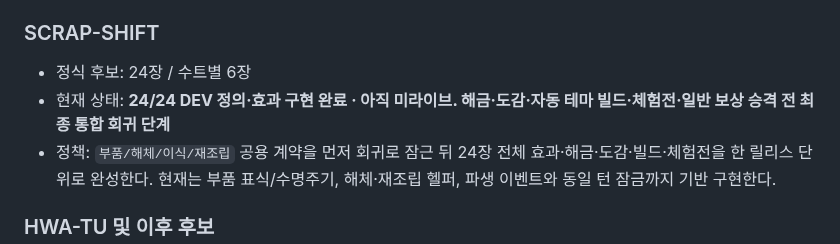
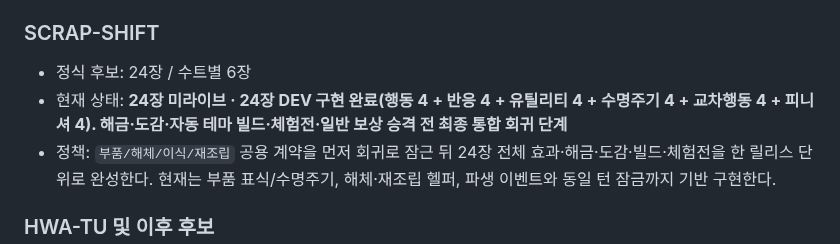
Before and after one commit to EpicenterGUY/rummy-dual, a Markdown page: docs/THEME_FULL_POOL_PLAN.md, the part around the change. GitHub-like rendering.

Commit message:
docs: normalize SCRAP-SHIFT DEV phase status

```diff
--- a/docs/THEME_FULL_POOL_PLAN.md
+++ b/docs/THEME_FULL_POOL_PLAN.md
@@ -170,7 +170,7 @@ Status: ACTIVE IMPLEMENTATION POLICY
 ### SCRAP-SHIFT
 
 - 정식 후보: 24장 / 수트별 6장
-- 현재 상태: **24/24 DEV 정의·효과 구현 완료 · 아직 미라이브. 해금·도감·자동 테마 빌드·체험전·일반 보상 승격 전 최종 통합 회귀 단계**
+- 현재 상태: **24장 미라이브 · 24장 DEV 구현 완료(행동 4 + 반응 4 + 유틸리티 4 + 수명주기 4 + 교차행동 4 + 피니셔 4). 해금·도감·자동 테마 빌드·체험전·일반 보상 승격 전 최종 통합 회귀 단계**
 - 정책: `부품/해체/이식/재조립` 공용 계약을 먼저 회귀로 잠근 뒤 24장 전체 효과·해금·도감·빌드·체험전을 한 릴리스 단위로 완성한다. 현재는 부품 표식/수명주기, 해체·재조립 헬퍼, 파생 이벤트와 동일 턴 잠금까지 기반 구현한다.
 
 ### HWA-TU 및 이후 후보
```
